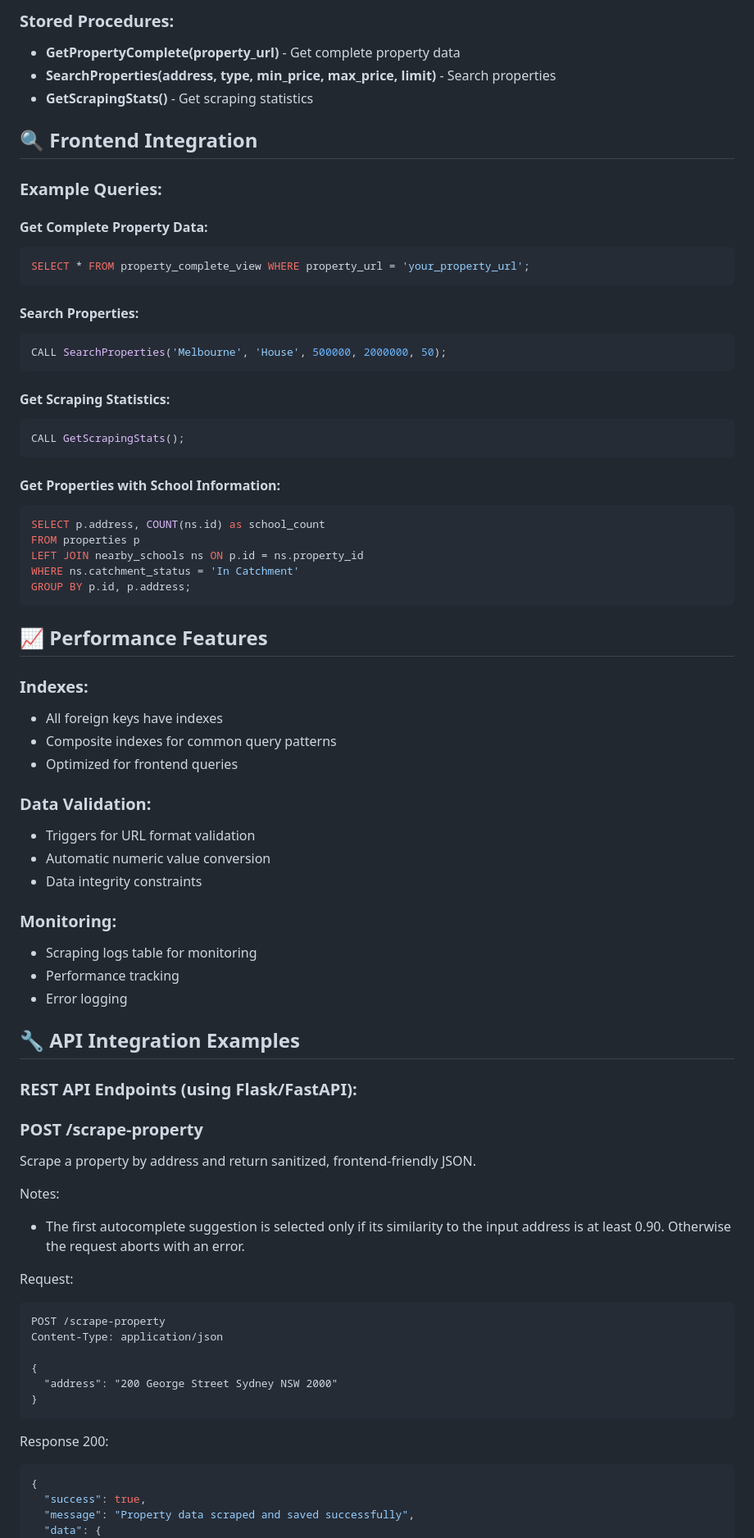
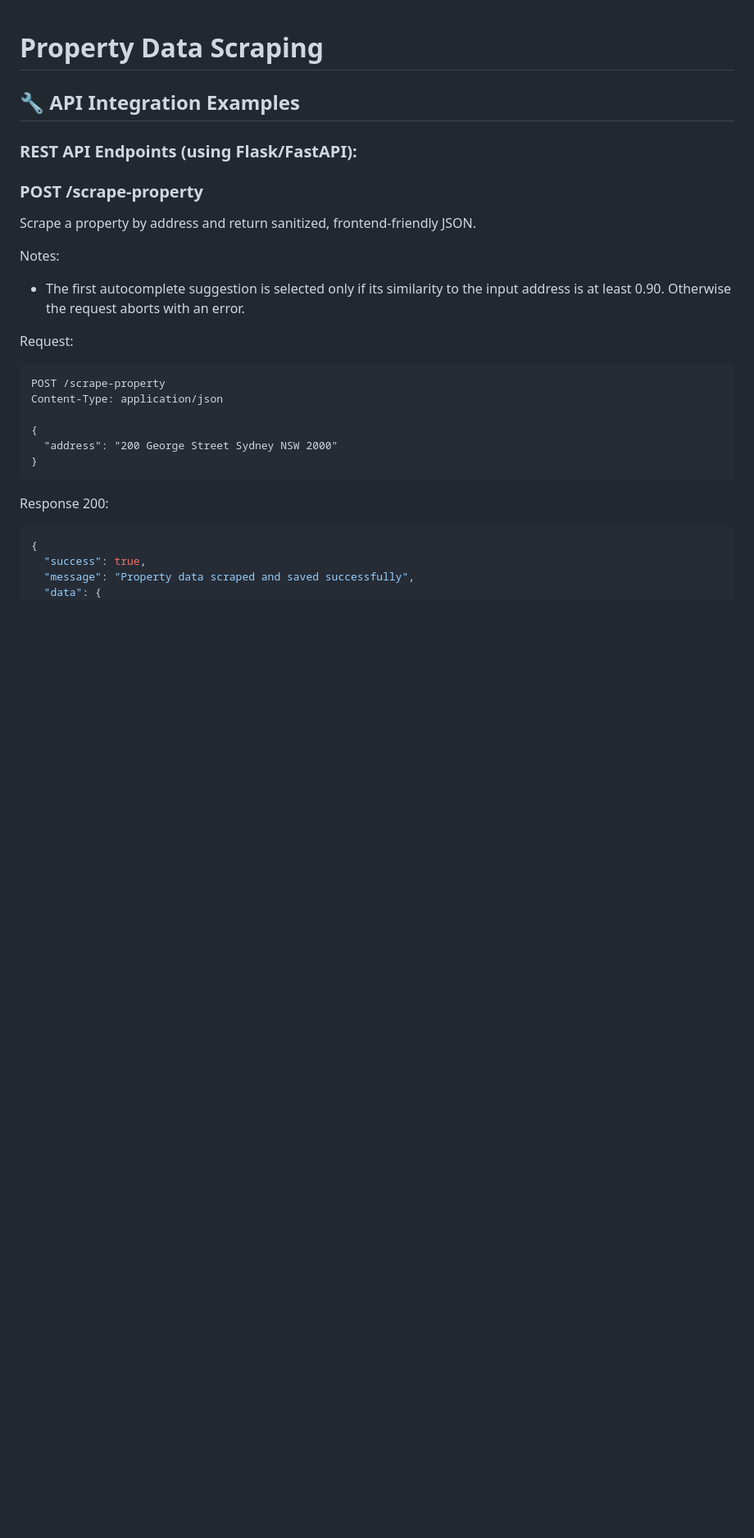
Before and after one commit to abdulrehmanmemon/scraping, a Markdown page: README_DATABASE.md, the part around the change printed below. Shown: that part at 82% size. Rendered like a GitHub page; blank space fills up the shorter version.

````diff
--- a/README_DATABASE.md
+++ b/README_DATABASE.md
@@ -68,63 +1,15 @@ python sales_scraping_db.py
-### Stored Procedures:
-- **GetPropertyComplete(property_url)** - Get complete property data
-- **SearchProperties(address, type, min_price, max_price, limit)** - Search properties
-- **GetScrapingStats()** - Get scraping statistics
-
-## 🔍 Frontend Integration
-
-### Example Queries:
-
-#### Get Complete Property Data:
-```sql
-SELECT * FROM property_complete_view WHERE property_url = 'your_property_url';
-```
-
-#### Search Properties:
-```sql
-CALL SearchProperties('Melbourne', 'House', 500000, 2000000, 50);
-```
-
-#### Get Scraping Statistics:
-```sql
-CALL GetScrapingStats();
-```
-
-<!-- Natural risks feature removed -->
-
-#### Get Properties with School Information:
-```sql
-SELECT p.address, COUNT(ns.id) as school_count
-FROM properties p
-LEFT JOIN nearby_schools ns ON p.id = ns.property_id
-WHERE ns.catchment_status = 'In Catchment'
-GROUP BY p.id, p.address;
-```
-
-## 📈 Performance Features
-
-### Indexes:
-- All foreign keys have indexes
-- Composite indexes for common query patterns
-- Optimized for frontend queries
-
-### Data Validation:
-- Triggers for URL format validation
-- Automatic numeric value conversion
-- Data integrity constraints
-
-### Monitoring:
-- Scraping logs table for monitoring
-- Performance tracking
-- Error logging
+# Property Data Scraping
 
 ## 🔧 API Integration Examples
 
 ### REST API Endpoints (using Flask/FastAPI):
+
 ### POST /scrape-property
 
 Scrape a property by address and return sanitized, frontend-friendly JSON.
 
 Notes:
+
 - The first autocomplete suggestion is selected only if its similarity to the input address is at least 0.90. Otherwise the request aborts with an error.
 
 Request:
````
Also changed, not shown: other parts of README_DATABASE.md (+0 -145 lines).
